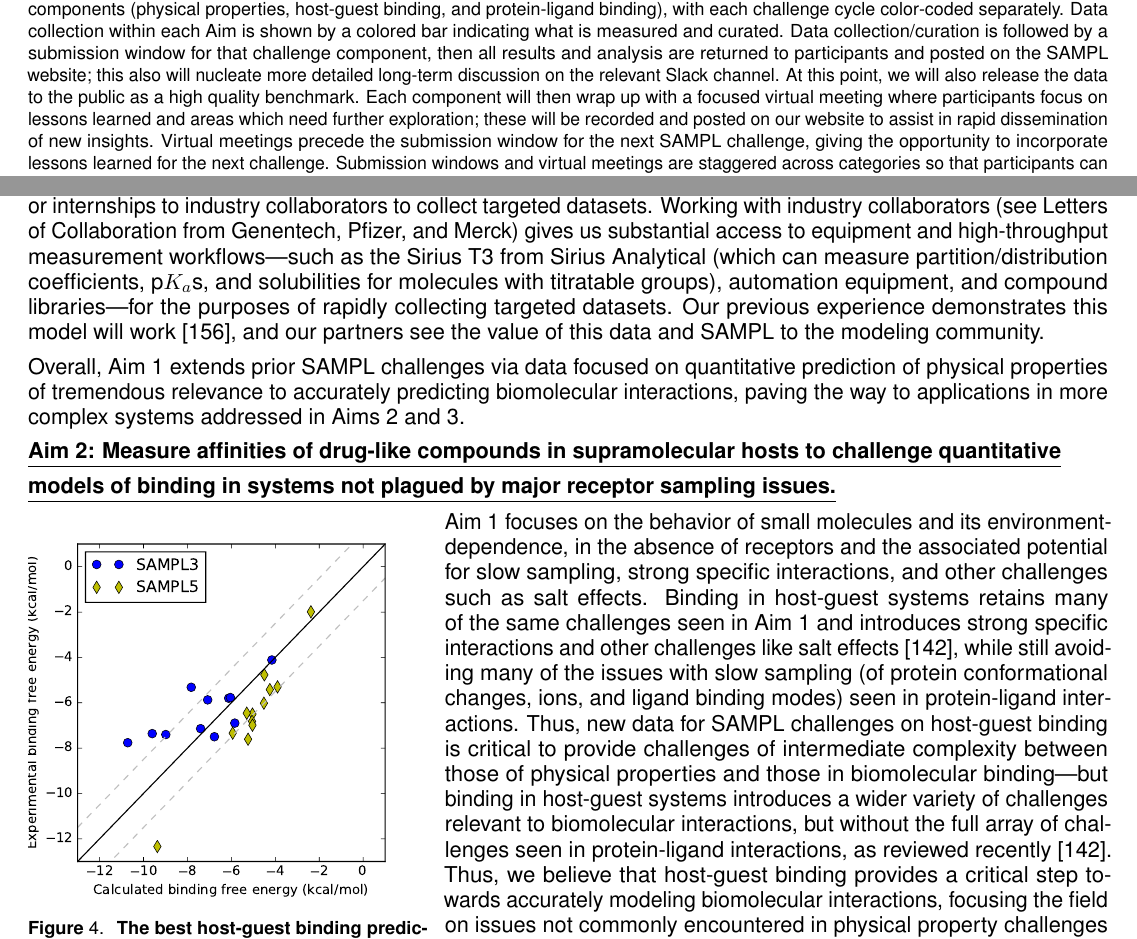
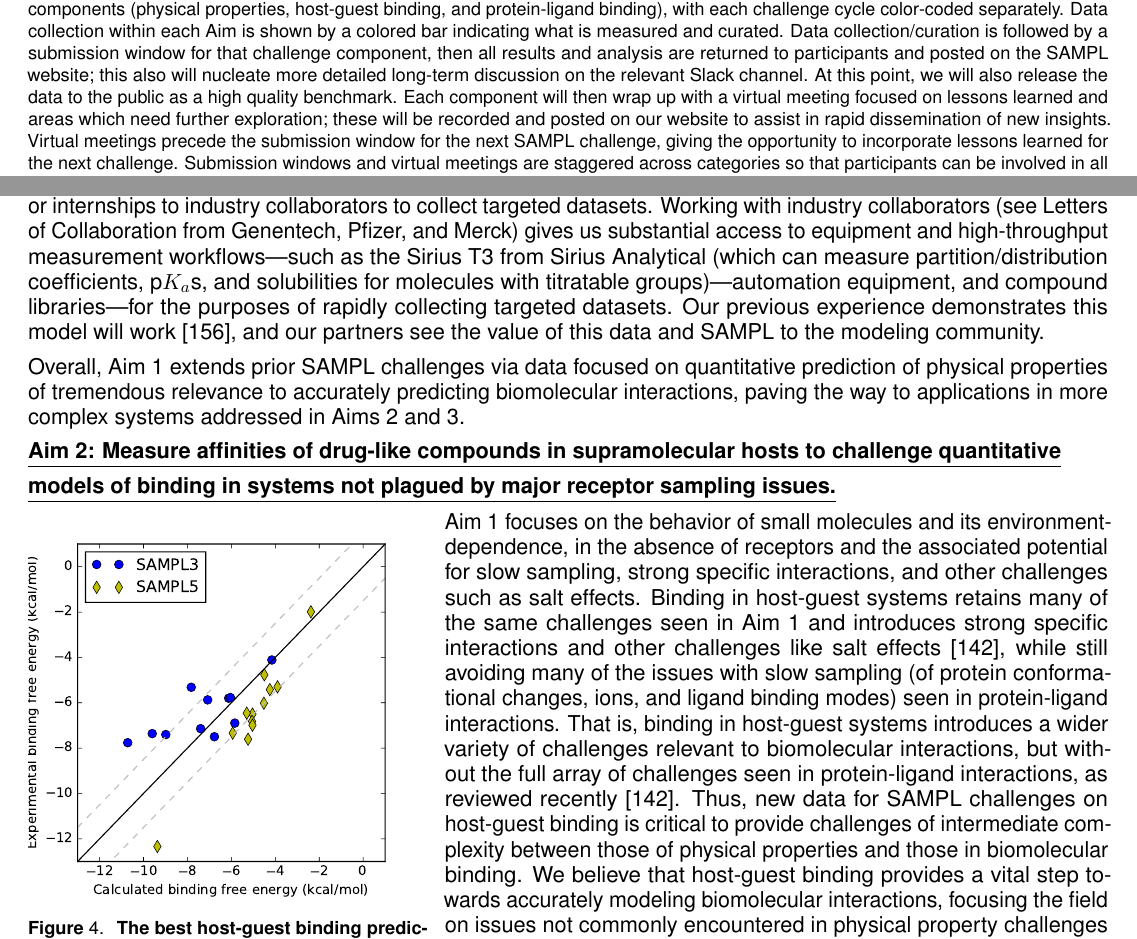
Before and after one commit to choderalab/SAMPL-R01, a LaTeX document (latex/Research_Strategy.tex): two parts of pages 3 and 7 of 28, joined at a grey line, cut so that both start at the same text. Compiled offline with pdfLaTeX.

Commit message:
Reshuffle a paragraph to remove apparent redundancy

```diff
--- a/latex/Research_Strategy.tex
+++ b/latex/Research_Strategy.tex
@@ -261,7 +261,7 @@ and in some cases revealing more severe force field limitations than observed in
 Data collection within each Aim is shown by a colored bar indicating what is measured and curated.
 Data collection/curation is followed by a submission window for that challenge component, then all results and analysis are returned to participants and posted on the SAMPL website; this also will nucleate more detailed long-term discussion on the relevant Slack channel.
 At this point, we will also release the data to the public as a high quality benchmark.
-Each component will then wrap up with a focused virtual meeting where participants focus on lessons learned and areas which need further exploration; these will be recorded and posted on our website to assist in rapid dissemination of new insights.
+Each component will then wrap up with a virtual meeting focused on lessons learned and areas which need further exploration; these will be recorded and posted on our website to assist in rapid dissemination of new insights.
 Virtual meetings precede the submission window for the next SAMPL challenge, giving the opportunity to incorporate lessons learned for the next challenge.
 Submission windows and virtual meetings are staggered across categories so that participants can be involved in all three major areas without multiple simultaneous deadlines.
 In-person meetings are co-hosted with D3R and will occur every two years, supplemented by effort-wide virtual meetings in between.
@@ -426,7 +426,7 @@ New computational techniques are targeting membrane permeability~\cite{lee_perme
 %Gilson worried that reviewers might want to see more details on experimental techniques and a sense of pitfalls. This might be true, but I don't see how we have space or how we can do it without actually having the experiments set up (i.e. it will depend on their particular apparatus, etc.). John, any ideas?
 Experimental data will be collected in collaboration with our pharma partners (see support letters), roughly following the model used for SAMPL5, where Chodera lab student Bas Rustenburg went to Genentech to conduct cyclohexane-water log~D measurements by adapting a Genentech high-throughput mass spectrometry workflow~\cite{rustenburg_measuring_2016}.
 To collect this data, the Mobley and Chodera labs will send graduate students on visits or internships to industry collaborators to collect targeted datasets.
-Working with industry collaborators (see Letters of Collaboration from Genentech, Pfizer, and Merck) gives us substantial access to equipment and high-throughput measurement workflows---such as the Sirius T3 from Sirius Analytical (which can measure partition/distribution coefficients, p$K_a$s, and solubilities for molecules with titratable groups), automation equipment, and compound libraries---for the purposes of rapidly collecting targeted datasets.
+Working with industry collaborators (see Letters of Collaboration from Genentech, Pfizer, and Merck) gives us substantial access to equipment and high-throughput measurement workflows---such as the Sirius T3 from Sirius Analytical (which can measure partition/distribution coefficients, p$K_a$s, and solubilities for molecules with titratable groups)---automation equipment, and compound libraries---for the purposes of rapidly collecting targeted datasets.
 % add GSK if their letter comes in
 Our previous experience demonstrates this model will work~\cite{rustenburg_measuring_2016}, and our partners see the value of this data and SAMPL to the modeling community.
 
@@ -458,8 +458,9 @@ Binding free energy predictions have shown clear improvements from SAMPL3 to SAM
 %Intro lessons learned on HG systems, relevance to drug discovery
 Aim 1 focuses on the behavior of small molecules and its environment-dependence, in the absence of receptors and the associated potential for slow sampling, strong specific interactions, and other challenges such as salt effects.
 Binding in host-guest systems retains many of the same challenges seen in Aim 1 and introduces strong specific interactions and other challenges like salt effects~\cite{mobley_predicting_2016}, while still avoiding many of the issues with slow sampling (of protein conformational changes, ions, and ligand binding modes) seen in protein-ligand interactions.
-Thus, new data for SAMPL challenges on host-guest binding is critical to provide challenges of intermediate complexity between those of physical properties and those in biomolecular binding---but binding in host-guest systems introduces a wider variety of challenges relevant to biomolecular interactions, but without the full array of challenges seen in protein-ligand interactions, as reviewed recently~\cite{mobley_predicting_2016}.
-Thus, we believe that host-guest binding provides a critical step towards accurately modeling biomolecular interactions, focusing the field on issues not commonly encountered in physical property challenges (such as the importance of accurately modeling ionic conditions) that are highly relevant for protein-ligand interactions.
+That is, binding in host-guest systems introduces a wider variety of challenges relevant to biomolecular interactions, but without the full array of challenges seen in protein-ligand interactions, as reviewed recently~\cite{mobley_predicting_2016}.
+Thus, new data for SAMPL challenges on host-guest binding is critical to provide challenges of intermediate complexity between those of physical properties and those in biomolecular binding.
+We believe that host-guest binding provides a vital step towards accurately modeling biomolecular interactions, focusing the field on issues not commonly encountered in physical property challenges (such as the importance of accurately modeling ionic conditions) that are highly relevant for protein-ligand interactions.
 Already, over the past several SAMPL challenges, host-guest systems have provided key tests for modeling of binding interactions, resulting in new attention paid to how co-solvents and ions modulate binding (resulting in errors of up to 5 kcal/mol when these effects are neglected) and the importance of adequately sampling water rearrangements~\cite{muddana_sampl4_2014, mobley_predicting_2016, yin_overview_2016, bhakat_resolving_2016}.
 
 This new attention has resulted in clear improvements as participants begin to treat the relevant effects more accurately (Figure~\ref{figure:hg_sampl}).
```
Also changed, not shown: latex/Research_Strategy.tex (2 more changed lines).
